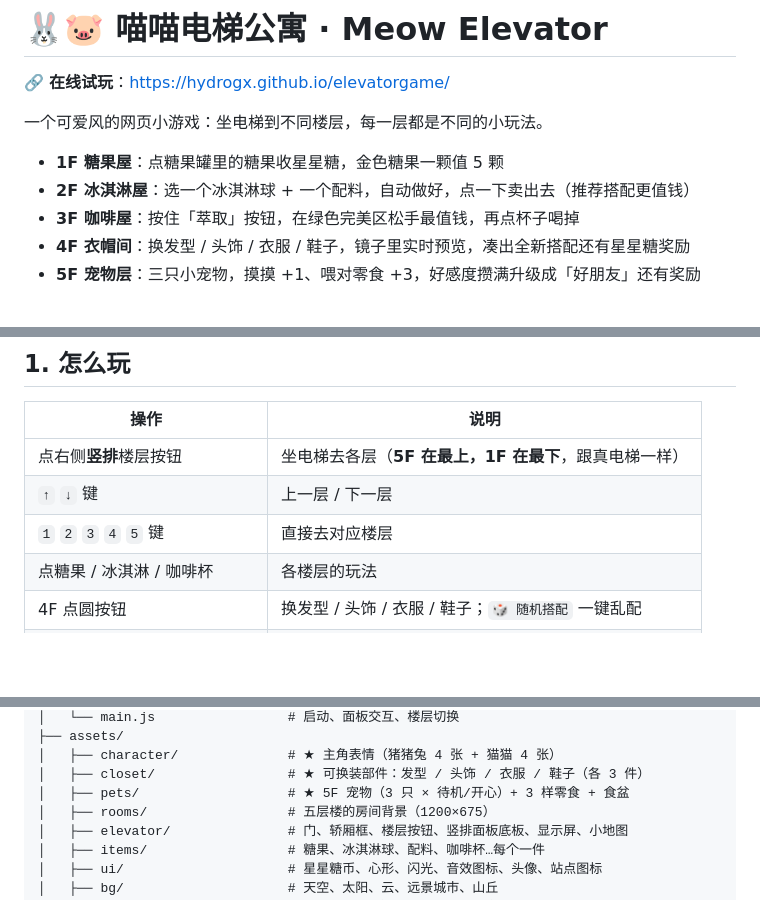
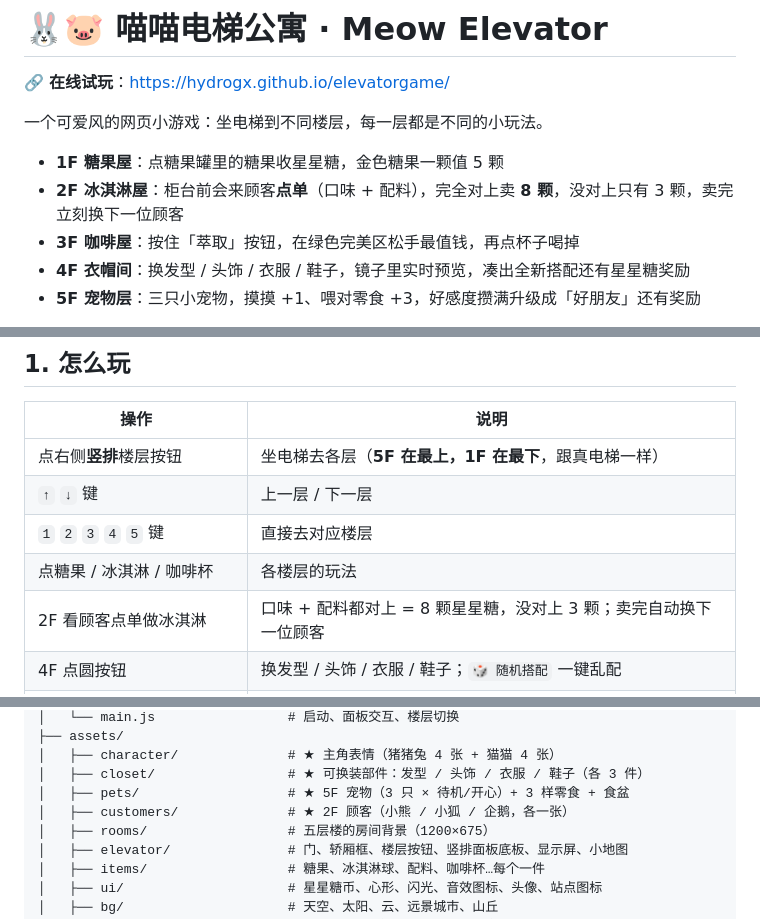
Before and after one commit to Hydrogx/elevatorgame, a Markdown page: README.md, 3 parts joined by grey strips. Drawn GitHub-style; blank space fills up the shorter version.

Commit message:
2F 改成顾客点单：口味+配料都对上卖 8 颗，没对上 3 颗，卖完自动换顾客

```diff
--- a/README.md
+++ b/README.md
@@ -5,7 +5,7 @@
 一个可爱风的网页小游戏：坐电梯到不同楼层，每一层都是不同的小玩法。
 
 - **1F 糖果屋**：点糖果罐里的糖果收星星糖，金色糖果一颗值 5 颗
-- **2F 冰淇淋屋**：选一个冰淇淋球 + 一个配料，自动做好，点一下卖出去（推荐搭配更值钱）
+- **2F 冰淇淋屋**：柜台前会来顾客**点单**（口味 + 配料），完全对上卖 **8 颗**，没对上只有 3 颗，卖完立刻换下一位顾客
 - **3F 咖啡屋**：按住「萃取」按钮，在绿色完美区松手最值钱，再点杯子喝掉
 - **4F 衣帽间**：换发型 / 头饰 / 衣服 / 鞋子，镜子里实时预览，凑出全新搭配还有星星糖奖励
 - **5F 宠物层**：三只小宠物，摸摸 +1、喂对零食 +3，好感度攒满升级成「好朋友」还有奖励
@@ -36,6 +36,7 @@ HUD 上的小头像可以随时换成另一位角色 **猫猫咪咪**。两个
 | `↑` `↓` 键 | 上一层 / 下一层 |
 | `1` `2` `3` `4` `5` 键 | 直接去对应楼层 |
 | 点糖果 / 冰淇淋 / 咖啡杯 | 各楼层的玩法 |
+| 2F 看顾客点单做冰淇淋 | 口味 + 配料都对上 = 8 颗星星糖，没对上 3 颗；卖完自动换下一位顾客 |
 | 4F 点圆按钮 | 换发型 / 头饰 / 衣服 / 鞋子；`🎲 随机搭配` 一键乱配 |
 | 5F 点宠物 / 先拿零食再点宠物 | 摸一摸 / 喂零食，好感度攒满会升级 |
 | HUD 小头像 | 切换主角形象（猪猪兔 ⇄ 咪咪） |
@@ -100,6 +101,7 @@ elevatorgame/
 │   ├── character/              # ★ 主角表情（猪猪兔 4 张 + 猫猫 4 张）
 │   ├── closet/                 # ★ 可换装部件：发型 / 头饰 / 衣服 / 鞋子（各 3 件）
 │   ├── pets/                   # ★ 5F 宠物（3 只 × 待机/开心）+ 3 样零食 + 食盆
+│   ├── customers/              # ★ 2F 顾客（小熊 / 小狐 / 企鹅，各一张）
 │   ├── rooms/                  # 五层楼的房间背景（1200×675）
 │   ├── elevator/               # 门、轿厢框、楼层按钮、竖排面板底板、显示屏、小地图
 │   ├── items/                  # 糖果、冰淇淋球、配料、咖啡杯…每个一件
```
Also changed, not shown: other parts of README.md (+6 -2 lines), docs/screenshot-icecream-2f.png, 9 other files.
